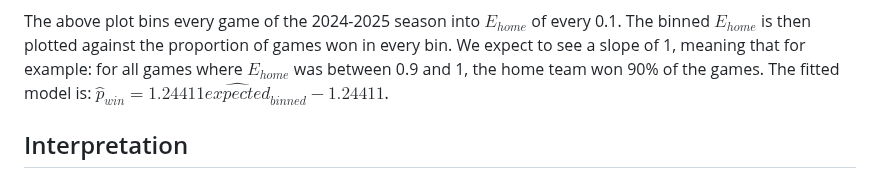
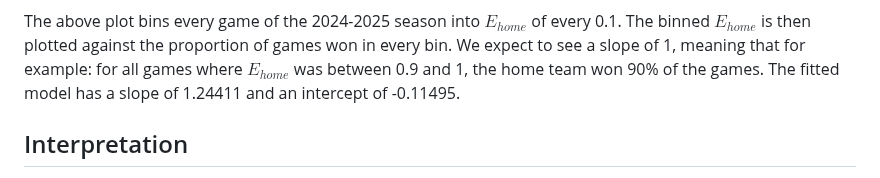
Before and after one commit to amtidd21/Alex-Repository, a Markdown page: README.md, the part around the change. Rendered like a GitHub page.

```diff
--- a/README.md
+++ b/README.md
@@ -158,8 +158,7 @@ The above plot bins every game of the 2024-2025 season into $E_{home}$
 of every 0.1. The binned $E_{home}$ is then plotted against the
 proportion of games won in every bin. We expect to see a slope of 1,
 meaning that for example: for all games where $E_{home}$ was between 0.9
-and 1, the home team won 90% of the games. The fitted model is:
-$\hat{p}_{win} = 1.24411\hat{expected}_{binned} - 1.24411$.
+and 1, the home team won 90% of the games. The fitted model has a slope of 1.24411 and an intercept of -0.11495.
 
 ## Interpretation
 
```
